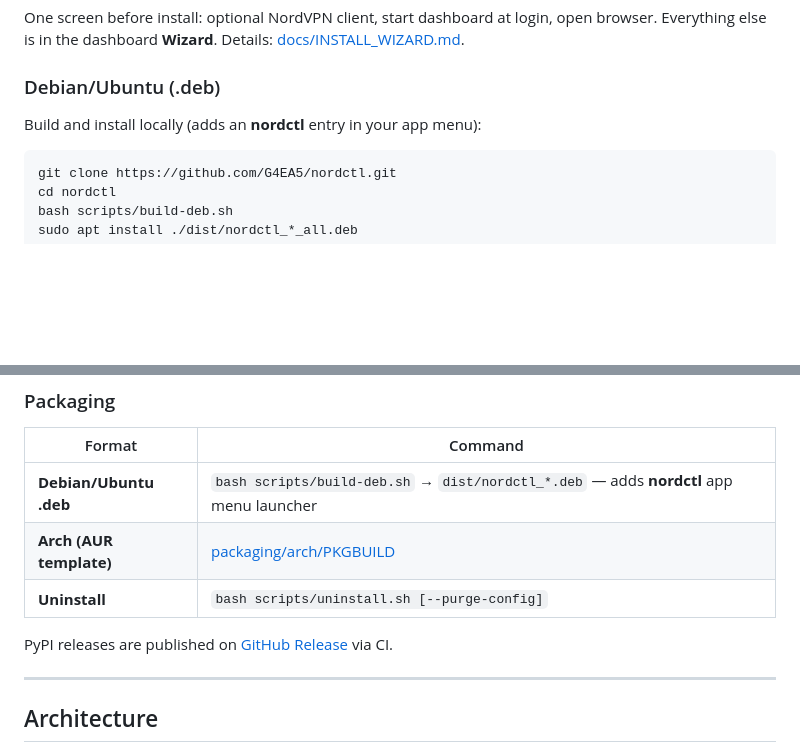
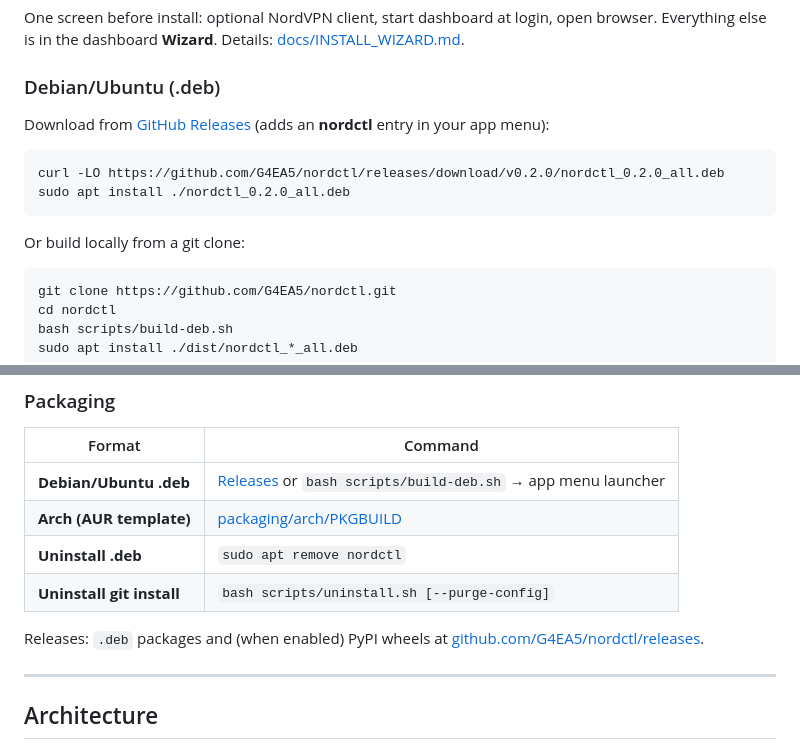
Before and after one commit to G4EA5/nordctl, a Markdown page: README.md, 2 parts joined by grey strips. Rendered like a GitHub page; blank space fills up the shorter version.

Commit message:
Document GitHub Release .deb download in README.
Co-authored-by: Cursor <cursoragent@cursor.com>

````diff
--- a/README.md
+++ b/README.md
@@ -131,7 +131,14 @@ One screen before install: optional NordVPN client, start dashboard at login, op
 
 ### Debian/Ubuntu (.deb)
 
-Build and install locally (adds an **nordctl** entry in your app menu):
+Download from [GitHub Releases](https://github.com/G4EA5/nordctl/releases) (adds an **nordctl** entry in your app menu):
+
+```bash
+curl -LO https://github.com/G4EA5/nordctl/releases/download/v0.2.0/nordctl_0.2.0_all.deb
+sudo apt install ./nordctl_0.2.0_all.deb
+```
+
+Or build locally from a git clone:
 
 ```bash
 git clone https://github.com/G4EA5/nordctl.git
@@ -159,11 +166,12 @@ nordctl install-nordvpn     # optional, separate step
 
 | Format | Command |
 |--------|---------|
-| **Debian/Ubuntu .deb** | `bash scripts/build-deb.sh` → `dist/nordctl_*.deb` — adds **nordctl** app menu launcher |
+| **Debian/Ubuntu .deb** | [Releases](https://github.com/G4EA5/nordctl/releases) or `bash scripts/build-deb.sh` → app menu launcher |
 | **Arch (AUR template)** | [packaging/arch/PKGBUILD](packaging/arch/PKGBUILD) |
-| **Uninstall** | `bash scripts/uninstall.sh [--purge-config]` |
+| **Uninstall .deb** | `sudo apt remove nordctl` |
+| **Uninstall git install** | `bash scripts/uninstall.sh [--purge-config]` |
 
-PyPI releases are published on [GitHub Release](https://github.com/G4EA5/nordctl/releases) via CI.
+Releases: `.deb` packages and (when enabled) PyPI wheels at [github.com/G4EA5/nordctl/releases](https://github.com/G4EA5/nordctl/releases).
 
 ---
 
````
